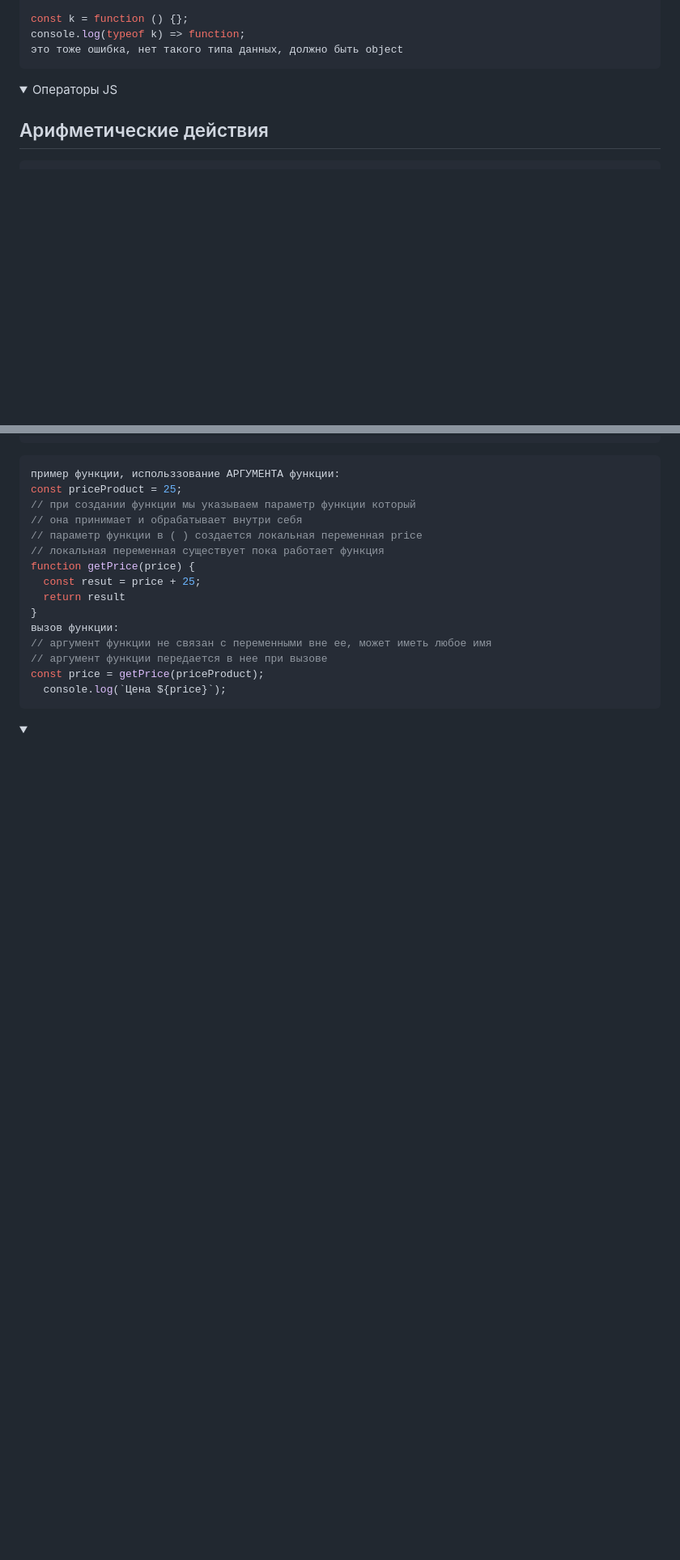
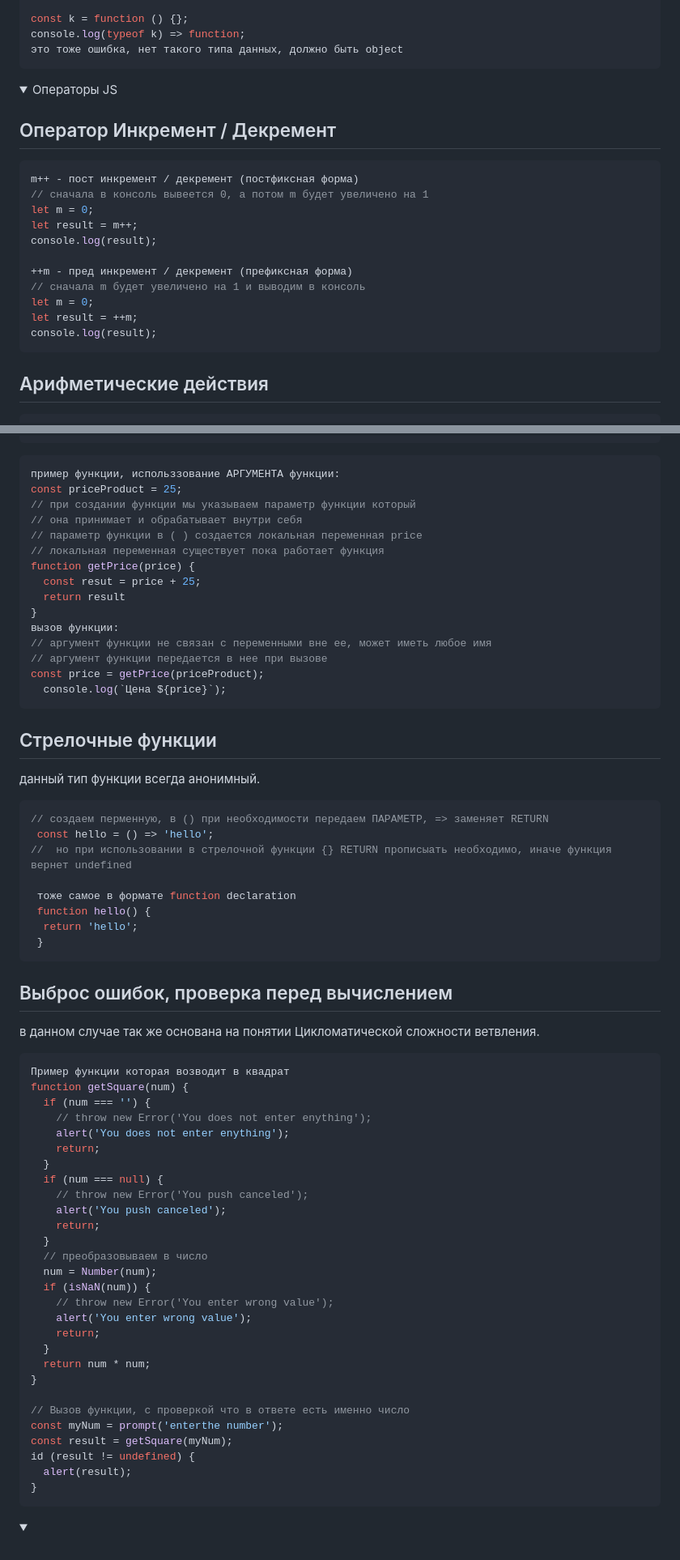
Before and after one commit to gleb-erokhin/GB_JavaScript_junior, a Markdown page: Readme.md, 2 parts joined by grey strips. Shown: that part at 81% size. GitHub-like rendering; folded sections open; blank space fills up the shorter version.

Commit message:
добавлены стрелочные функции. Инкремент - декремент

````diff
--- a/Readme.md
+++ b/Readme.md
@@ -142,6 +142,20 @@ console.log(typeof k) => function;
 <details close>
 <summary>Операторы JS</summary>
 
+## Оператор Инкремент / Декремент
+```javascript
+m++ - пост инкремент / декремент (постфиксная форма)
+// сначала в консоль вывеется 0, а потом m будет увеличено на 1
+let m = 0;
+let result = m++;
+console.log(result);
+
+++m - пред инкремент / декремент (префиксная форма)
+// сначала m будет увеличено на 1 и выводим в консоль
+let m = 0;
+let result = ++m;
+console.log(result);
+```
 ## Арифметические действия
 ```javascript
 console.log(6 + 4) => 10;
@@ -370,6 +387,52 @@ function getPrice(price) {
 const price = getPrice(priceProduct);
   console.log(`Цена ${price}`);
 ```
+
+## Стрелочные функции
+данный тип функции всегда анонимный.
+```javascript
+// создаем перменную, в () при необходимости передаем ПАРАМЕТР, => заменяет RETURN
+ const hello = () => 'hello';
+//  но при использовании в стрелочной функции {} RETURN прописыать необходимо, иначе функция вернет undefined
+
+ тоже самое в формате function declaration
+ function hello() {
+  return 'hello';
+ }
+```
+
+## Выброс ошибок, проверка перед вычислением
+в данном случае так же основана на понятии Цикломатической сложности ветвления.
+```javascript
+Пример функции которая возводит в квадрат
+function getSquare(num) {
+  if (num === '') {
+    // throw new Error('You does not enter enything');
+    alert('You does not enter enything');
+    return;
+  }
+  if (num === null) {
+    // throw new Error('You push canceled');
+    alert('You push canceled');
+    return;
+  }
+  // преобразовываем в число
+  num = Number(num);
+  if (isNaN(num)) {
+    // throw new Error('You enter wrong value');
+    alert('You enter wrong value');
+    return;
+  }
+  return num * num;
+}
+
+// Вызов функции, с проверкой что в ответе есть именно число
+const myNum = prompt('enterthe number');
+const result = getSquare(myNum);
+id (result != undefined) {
+  alert(result);
+}
+```
 </details>
 
 <details close>
````
Also changed, not shown: other parts of Readme.md (+6 -3 lines).
